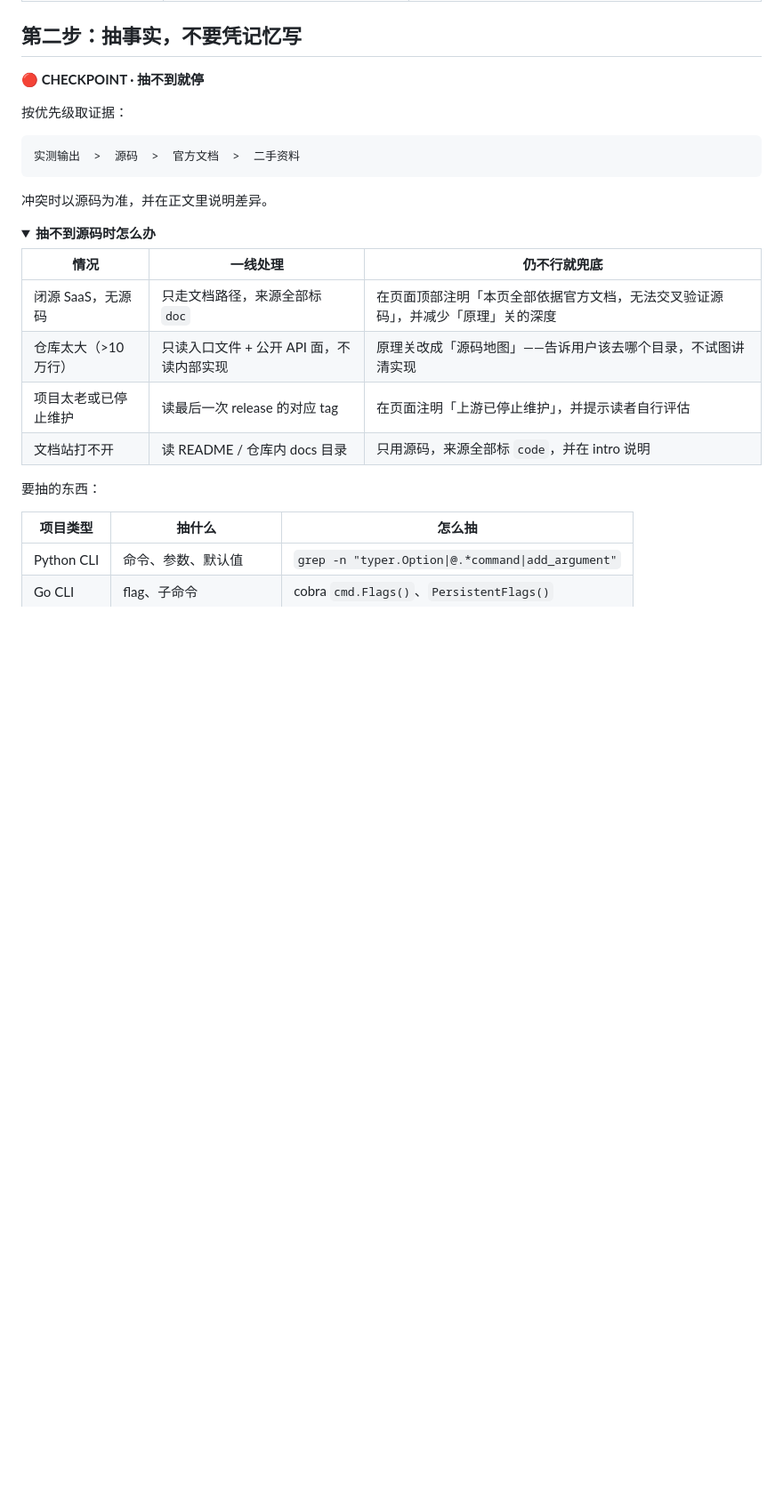
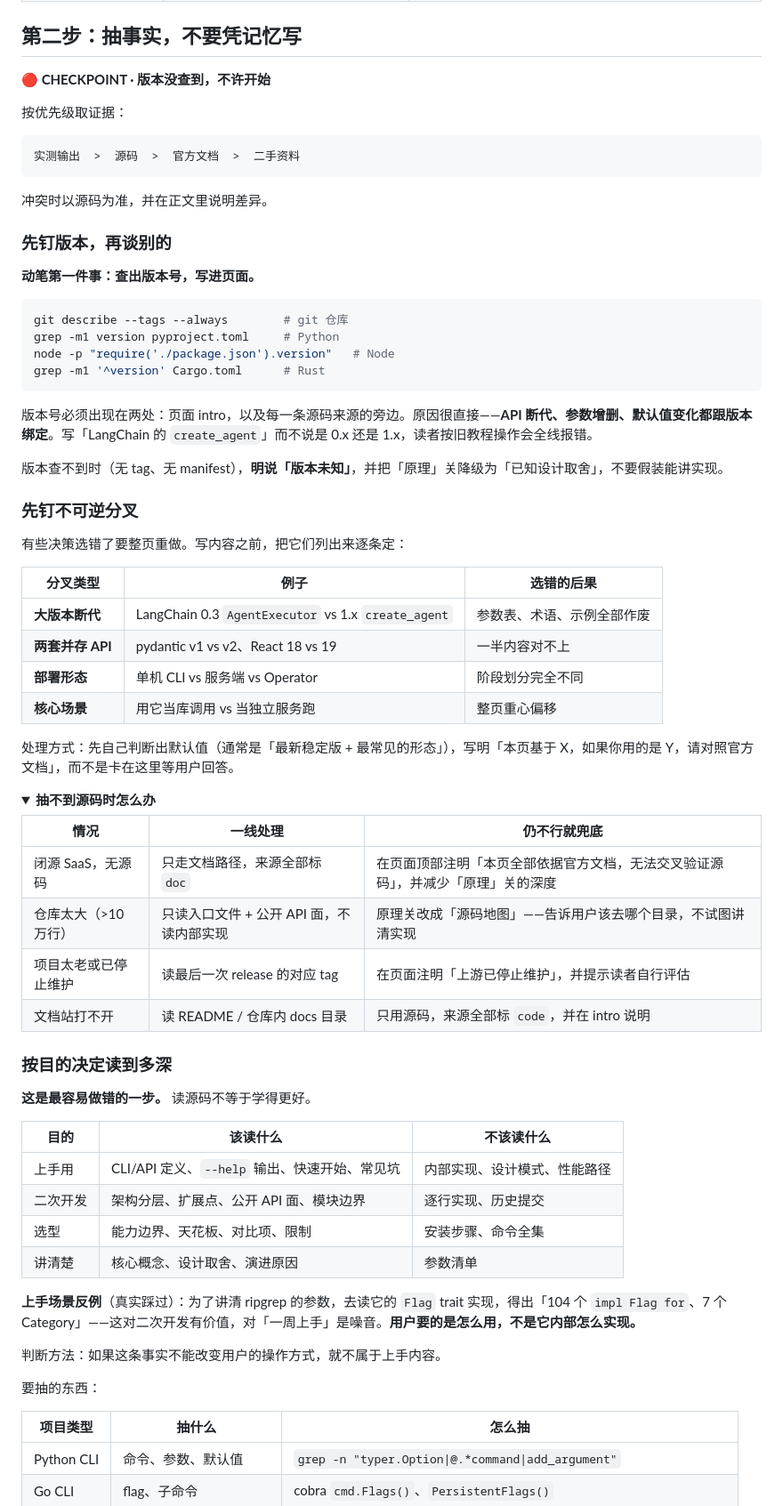
Before and after one commit to SoulChildTc/soulchild-skills, a Markdown page: learning-engine/SKILL.md, the part around one of its changes. Shown at 89% size. Drawn GitHub-style; folded sections open; blank space fills up the shorter version.

Commit message:
optimize learning-engine: 版本纪律 + 不可逆分叉 + 按目的定深度 + 勿假设无CLI

````diff
--- a/learning-engine/SKILL.md
+++ b/learning-engine/SKILL.md
@@ -55,7 +55,7 @@ description: >
 
 ## 第二步：抽事实，不要凭记忆写
 
-**🔴 CHECKPOINT · 抽不到就停**
+**🔴 CHECKPOINT · 版本没查到，不许开始**
 
 按优先级取证据：
 
@@ -64,6 +64,34 @@ description: >
 ```
 
 冲突时以源码为准，并在正文里说明差异。
+
+### 先钉版本，再谈别的
+
+**动笔第一件事：查出版本号，写进页面。**
+
+```bash
+git describe --tags --always        # git 仓库
+grep -m1 version pyproject.toml     # Python
+node -p "require('./package.json').version"   # Node
+grep -m1 '^version' Cargo.toml      # Rust
+```
+
+版本号必须出现在两处：页面 intro，以及每一条源码来源的旁边。原因很直接——**API 断代、参数增删、默认值变化都跟版本绑定**。写「LangChain 的 `create_agent`」而不说是 0.x 还是 1.x，读者按旧教程操作会全线报错。
+
+版本查不到时（无 tag、无 manifest），**明说「版本未知」**，并把「原理」关降级为「已知设计取舍」，不要假装能讲实现。
+
+### 先钉不可逆分叉
+
+有些决策选错了要整页重做。写内容之前，把它们列出来逐条定：
+
+| 分叉类型 | 例子 | 选错的后果 |
+|---|---|---|
+| **大版本断代** | LangChain 0.3 `AgentExecutor` vs 1.x `create_agent` | 参数表、术语、示例全部作废 |
+| **两套并存 API** | pydantic v1 vs v2、React 18 vs 19 | 一半内容对不上 |
+| **部署形态** | 单机 CLI vs 服务端 vs Operator | 阶段划分完全不同 |
+| **核心场景** | 用它当库调用 vs 当独立服务跑 | 整页重心偏移 |
+
+处理方式：先自己判断出默认值（通常是「最新稳定版 + 最常见的形态」），写明「本页基于 X，如果你用的是 Y，请对照官方文档」，而不是卡在这里等用户回答。
 
 <details>
 <summary><b>抽不到源码时怎么办</b></summary>
@@ -77,6 +105,21 @@ description: >
 
 </details>
 
+### 按目的决定读到多深
+
+**这是最容易做错的一步。** 读源码不等于学得更好。
+
+| 目的 | 该读什么 | **不该读什么** |
+|---|---|---|
+| 上手用 | CLI/API 定义、`--help` 输出、快速开始、常见坑 | 内部实现、设计模式、性能路径 |
+| 二次开发 | 架构分层、扩展点、公开 API 面、模块边界 | 逐行实现、历史提交 |
+| 选型 | 能力边界、天花板、对比项、限制 | 安装步骤、命令全集 |
+| 讲清楚 | 核心概念、设计取舍、演进原因 | 参数清单 |
+
+**上手场景反例**（真实踩过）：为了讲清 ripgrep 的参数，去读它的 `Flag` trait 实现，得出「104 个 `impl Flag for`、7 个 Category」——这对二次开发有价值，对「一周上手」是噪音。**用户要的是怎么用，不是它内部怎么实现。**
+
+判断方法：如果这条事实不能改变用户的操作方式，就不属于上手内容。
+
 要抽的东西：
 
 | 项目类型 | 抽什么 | 怎么抽 |
````
Also changed, not shown: other parts of learning-engine/SKILL.md (+3 -0 lines), learning-engine/references/extraction.md (+51 -0 lines).
